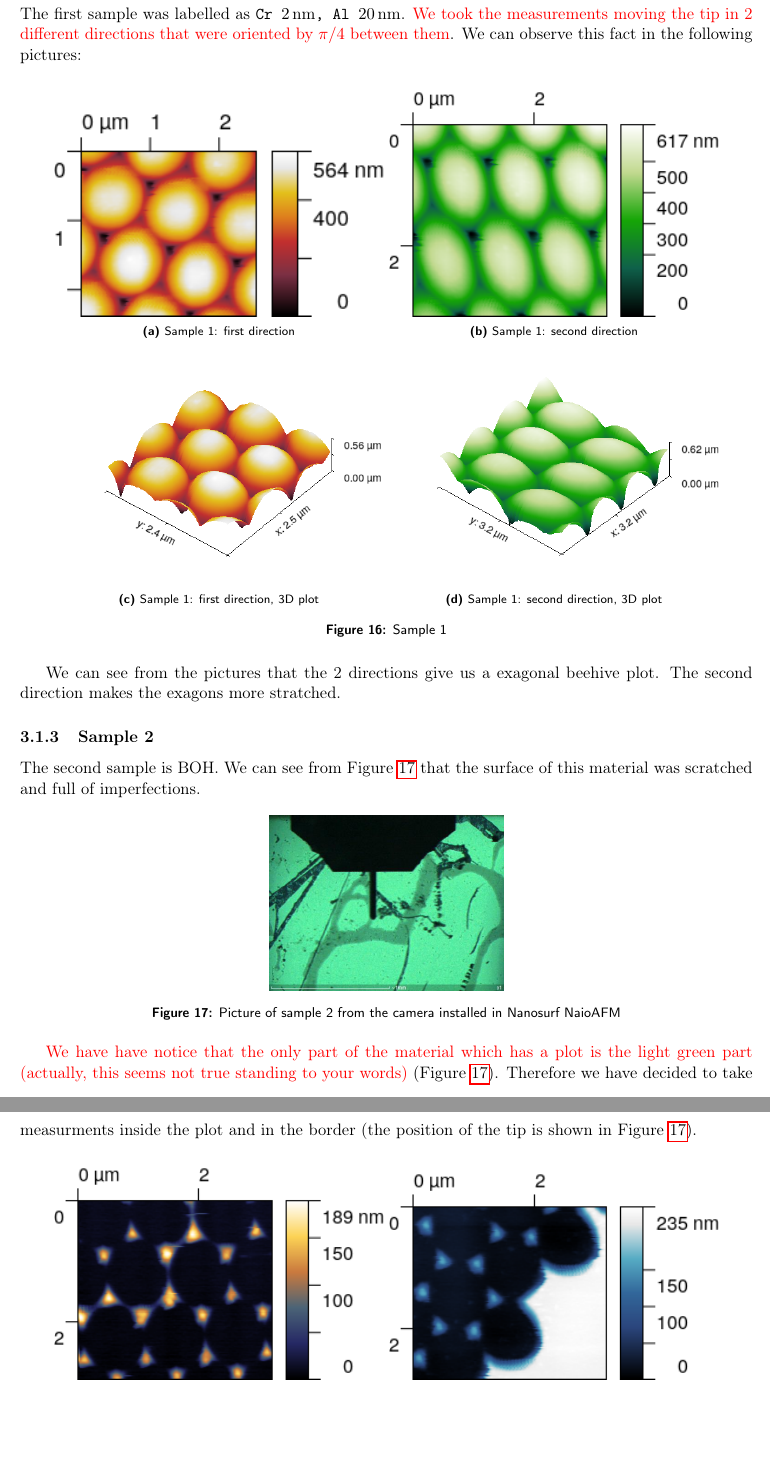
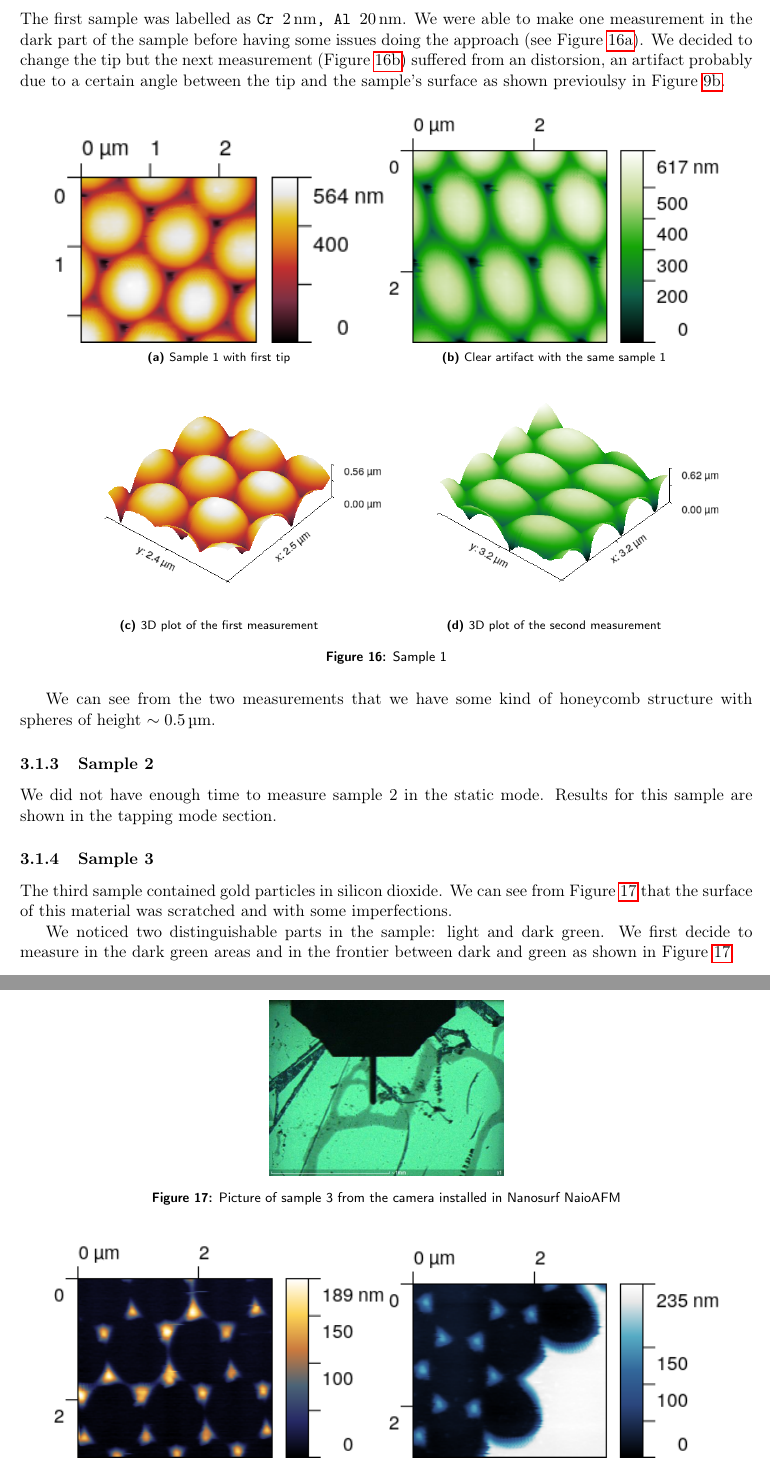
Before and after one commit to iyanmv/APL_ws18-19, a LaTeX paper (AtomicForceMicroscopy/Report/report.tex): two parts of pages 10 and 11 of 15, joined at a grey line, cut so that both start at the same text, the shorter picture padded with empty space. Compiled offline with pdfLaTeX.

Commit message:
[AFM] Some changes and comments in static mode results section

```diff
--- a/AtomicForceMicroscopy/Report/report.tex
+++ b/AtomicForceMicroscopy/Report/report.tex
@@ -312,46 +322,49 @@ The previous pictures have been processed using Gwyddion software. First of all
 We can notice that the lenght scale of the pictures on the top and on the sides. Additionally, a 3D image from the data taken in the border can be seen in Figure \ref{fig: cal sam border}.
 
 \subsubsection{Sample 1}
-The first sample was labelled as \texttt{Cr \SI{2}{\nano m}, Al \SI{20}{\nano m}}. {\color{red}We took the measurements moving the tip in 2 different directions that were oriented by $\pi /4$ between them}. We can observe this fact in the following pictures:
+The first sample was labelled as \texttt{Cr \SI{2}{\nano m}, Al \SI{20}{\nano m}}. We were able to make one measurement in the dark part of the sample before having some issues doing the approach (see Figure \ref{fig:sample1_first_tip}). We decided to change the tip but the next measurement (Figure \ref{fig:sample1_second_tip}) suffered from an distorsion, an artifact probably due to a certain angle between the tip and the sample's surface as shown previoulsy in Figure \ref{fig:artifacts_scanner_2}.
 
 \begin{figure}[H]
 \centering
 \begin{subfigure}[b]{0.45\textwidth}
 \includegraphics[width=\textwidth]{sm_sample1}
-\caption{Sample 1: first direction}
-\label{fig:}
+\caption{Sample 1 with first tip}
+\label{fig:sample1_first_tip}
 \end{subfigure}
 \begin{subfigure}[b]{0.45\textwidth}
 \includegraphics[width=\textwidth]{sm_sample1_dir2}
-\caption{Sample 1: second direction}
-\label{fig:}
+\caption{Clear artifact with the same sample 1}
+\label{fig:sample1_second_tip}
 \end{subfigure}\\\vspace{.2cm}
 \begin{subfigure}[b]{0.45\textwidth}
 \includegraphics[width=\textwidth]{sm_sample1_3D}
-\caption{Sample 1: first direction, 3D plot}
+\caption{3D plot of the first measurement}
 \label{fig:}
 \end{subfigure}
 \begin{subfigure}[b]{0.45\textwidth}
 \includegraphics[width=\textwidth]{sm_sample1_dir2_3D}
-\caption{Sample 1: second direction, 3D plot}
+\caption{3D plot of the second measurement}
 \label{fig:}
 \end{subfigure}
 \caption{Sample 1}
 \end{figure}
 
-We can see from the pictures that the 2 directions give us a exagonal beehive plot. The second direction makes the exagons more stratched.%, but the highness is approximatively the same ($\Delta V_{dir1} \simeq \Delta V_{dir2}$).
+We can see from the two measurements that we have some kind of honeycomb structure with spheres of height $\sim\SI{0.5}{\micro m}$.
 
 \subsubsection{Sample 2}
-The second sample is BOH. We can see from Figure~\ref{fig:sample2_set} that the surface of this material was scratched and full of imperfections.
+We did not have enough time to measure sample 2 in the static mode. Results for this sample are shown in the tapping mode section.
+
+\subsubsection{Sample 3}
+The third sample contained gold particles in silicon dioxide. We can see from Figure \ref{fig:sample_3_static} that the surface of this material was scratched and with some imperfections.
 
 \begin{figure}[ht]
 \centering
 \includegraphics[scale=0.4]{sm_sample2_set.JPG}
-\caption{Picture of sample 2 from the camera installed in Nanosurf NaioAFM}
-\label{fig:sample2_set}
+\caption{Picture of sample 3 from the camera installed in Nanosurf NaioAFM}
+\label{fig:sample_3_static}
 \end{figure}
 
-{\color{red} We have have notice that the only part of the material which has a plot is the light green part (actually, this seems not true standing to your words)} (Figure~\ref{fig:sample2_set}). Therefore we have decided to take measurments inside the plot and in the border (the position of the tip is shown in Figure~\ref{fig:sample2_set}).
+We noticed two distinguishable parts in the sample: light and dark green. We first decide to measure in the dark green areas and in the frontier between dark and green as shown in Figure \ref{fig:sample_3_static}.
 
 \begin{figure}[H]
 \centering
@@ -406,3 +414,4 @@ This time we took only one measurement in the center of the light green part as
 \end{subfigure}
 \caption{Sample 3}
+\label{fig:sample3_light_green}
 \end{figure}
```
Also changed, not shown: AtomicForceMicroscopy/Figs/artifacts_scanner_1.png, AtomicForceMicroscopy/Figs/static_mode_read_value_height.png (added), AtomicForceMicroscopy/Report/report.tex (33 more changed lines).
